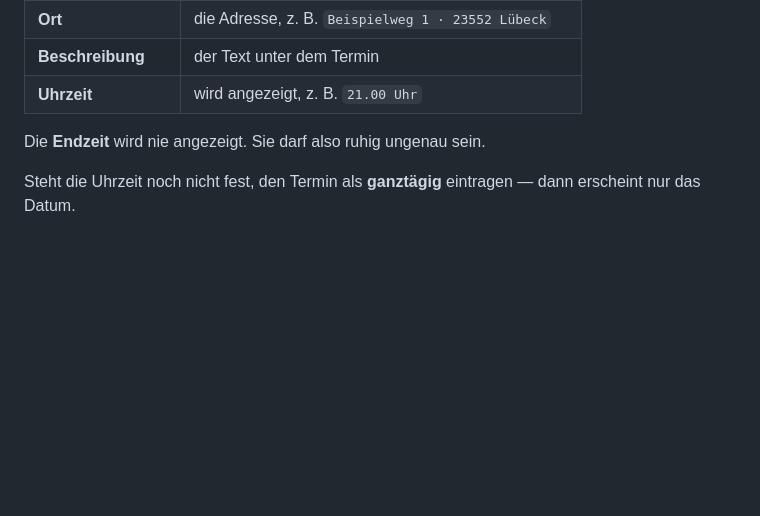
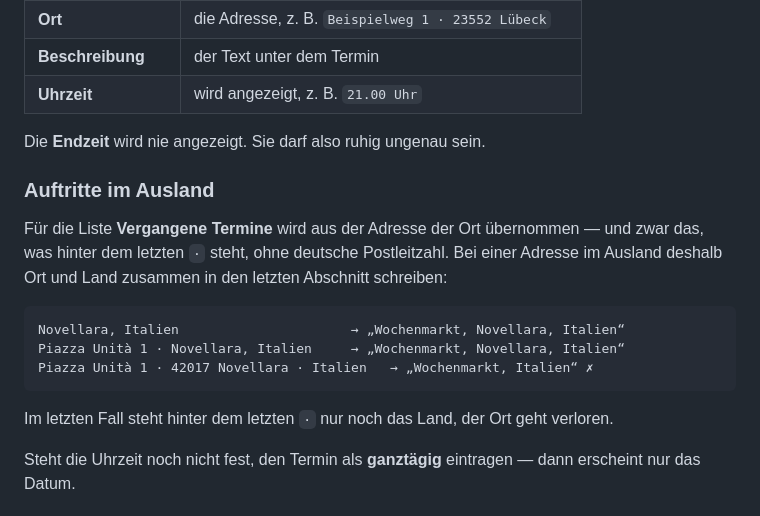
Before and after one commit to melonromanholidaycat/cookiesforthecat.de, a Markdown page: daten/README.md, the part around the change. Drawn GitHub-style; blank space fills up the shorter version.

Commit message:
Say how to write a foreign address so the town survives (#51)
The archive line takes whatever stands after the last `·`, minus a German
postcode — fine for Germany, and it quietly drops the town abroad where the
last segment is often the country. daten/README.md now says to keep town and
country in one segment, with the three outputs archive_text() actually
returns.

````diff
--- a/daten/README.md
+++ b/daten/README.md
@@ -14,6 +14,22 @@ Es dauert höchstens eine Stunde, bis die Änderung online ist. Sonst ist nichts
 | **Uhrzeit** | wird angezeigt, z. B. `21.00 Uhr` |
 
 Die **Endzeit** wird nie angezeigt. Sie darf also ruhig ungenau sein.
+
+### Auftritte im Ausland
+
+Für die Liste **Vergangene Termine** wird aus der Adresse der Ort übernommen —
+und zwar das, was hinter dem letzten `·` steht, ohne deutsche Postleitzahl.
+Bei einer Adresse im Ausland deshalb Ort und Land zusammen in den letzten
+Abschnitt schreiben:
+
+```
+Novellara, Italien                      → „Wochenmarkt, Novellara, Italien“
+Piazza Unità 1 · Novellara, Italien     → „Wochenmarkt, Novellara, Italien“
+Piazza Unità 1 · 42017 Novellara · Italien   → „Wochenmarkt, Italien“ ✗
+```
+
+Im letzten Fall steht hinter dem letzten `·` nur noch das Land, der Ort geht
+verloren.
 
 Steht die Uhrzeit noch nicht fest, den Termin als **ganztägig** eintragen —
 dann erscheint nur das Datum.
````
